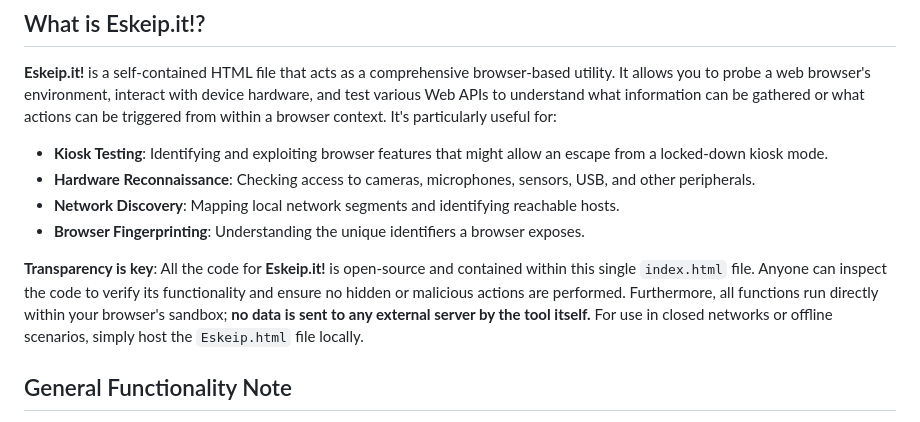
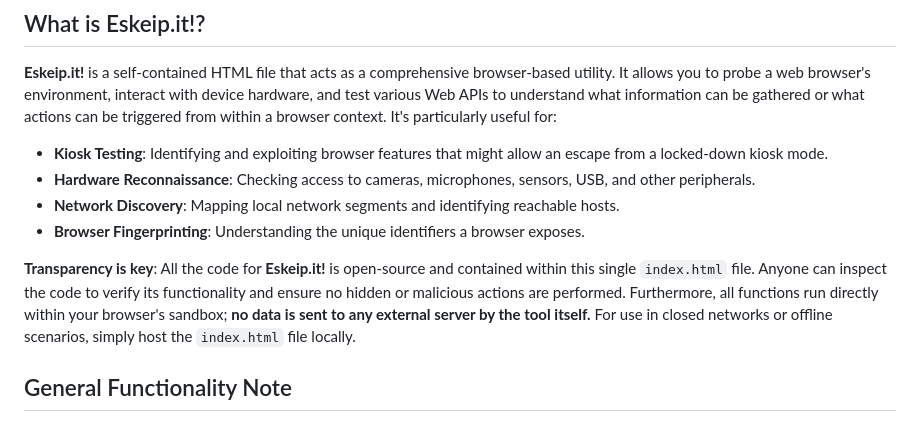
Before and after one commit to xristos8574/eskeip.it, a Markdown page: Eskeip.it! 🚀.md, the part around the change. Rendered like a GitHub page.

Commit message:
changed Eskeip.html to index.html

```diff
--- a/Eskeip.it! 🚀.md
+++ b/Eskeip.it! 🚀.md
@@ -50,7 +50,7 @@ Once upon a time, during a routine pentest on a kiosk machine, I found myself tr
 *   **Network Discovery**: Mapping local network segments and identifying reachable hosts.
 *   **Browser Fingerprinting**: Understanding the unique identifiers a browser exposes.
 
-**Transparency is key**: All the code for **Eskeip.it!** is open-source and contained within this single `index.html` file. Anyone can inspect the code to verify its functionality and ensure no hidden or malicious actions are performed. Furthermore, all functions run directly within your browser's sandbox; **no data is sent to any external server by the tool itself.** For use in closed networks or offline scenarios, simply host the `Eskeip.html` file locally.
+**Transparency is key**: All the code for **Eskeip.it!** is open-source and contained within this single `index.html` file. Anyone can inspect the code to verify its functionality and ensure no hidden or malicious actions are performed. Furthermore, all functions run directly within your browser's sandbox; **no data is sent to any external server by the tool itself.** For use in closed networks or offline scenarios, simply host the `index.html` file locally.
 
 ## General Functionality Note
 
```
